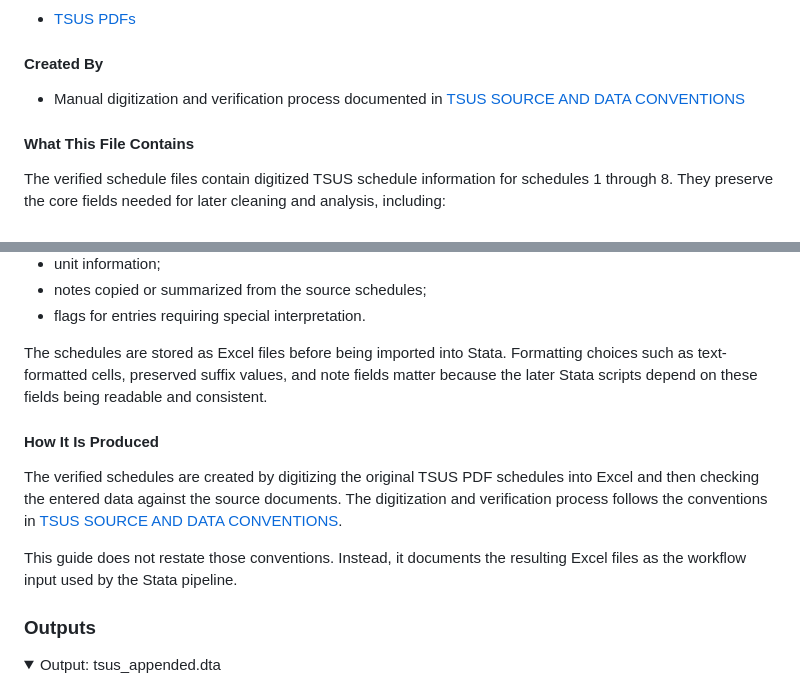
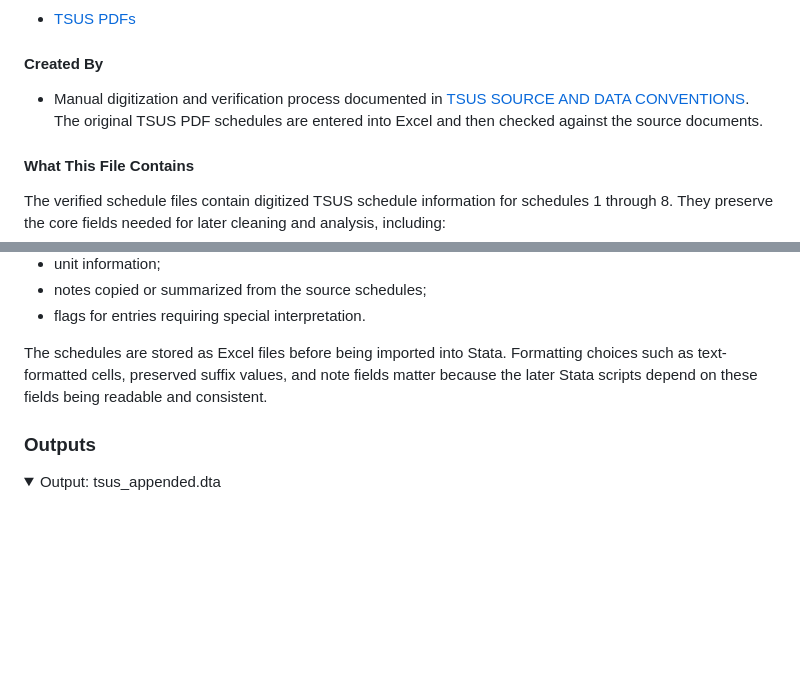
Before and after one commit to Kevinkdy/Sandbox, a Markdown page: dy-analysis-integrated-guide.md, 2 parts joined by grey strips. GitHub-like rendering; folded sections open; blank space fills up the shorter version.

Commit message:
Consolidate verified schedule production note

```diff
--- a/dy-analysis-integrated-guide.md
+++ b/dy-analysis-integrated-guide.md
@@ -72,7 +72,7 @@ This file guide explains the role of the verified schedules as data inputs. The
 
 #### Created By
 
-- Manual digitization and verification process documented in [TSUS SOURCE AND DATA CONVENTIONS](https://github.com/Shafaatyark/Tariffs-RAs/blob/DY--Analysis/tsus_source_and_data_conventions.md)
+- Manual digitization and verification process documented in [TSUS SOURCE AND DATA CONVENTIONS](https://github.com/Shafaatyark/Tariffs-RAs/blob/DY--Analysis/tsus_source_and_data_conventions.md). The original TSUS PDF schedules are entered into Excel and then checked against the source documents.
 
 #### What This File Contains
 
@@ -86,12 +86,6 @@ The verified schedule files contain digitized TSUS schedule information for sche
 - flags for entries requiring special interpretation.
 
 The schedules are stored as Excel files before being imported into Stata. Formatting choices such as text-formatted cells, preserved suffix values, and note fields matter because the later Stata scripts depend on these fields being readable and consistent.
-
-#### How It Is Produced
-
-The verified schedules are created by digitizing the original TSUS PDF schedules into Excel and then checking the entered data against the source documents. The digitization and verification process follows the conventions in [TSUS SOURCE AND DATA CONVENTIONS](https://github.com/Shafaatyark/Tariffs-RAs/blob/DY--Analysis/tsus_source_and_data_conventions.md).
-
-This guide does not restate those conventions. Instead, it documents the resulting Excel files as the workflow input used by the Stata pipeline.
 
 </details>
 
```
